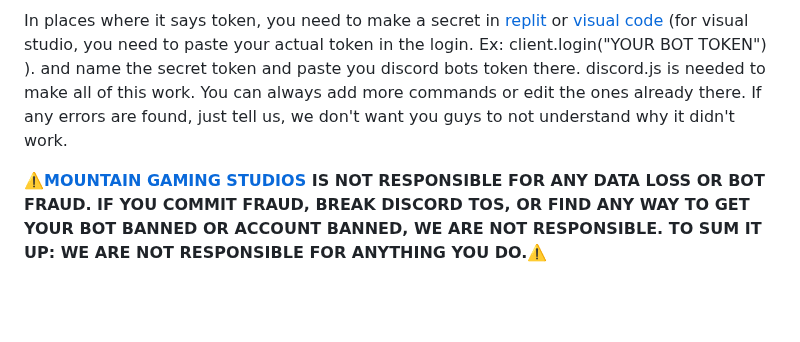
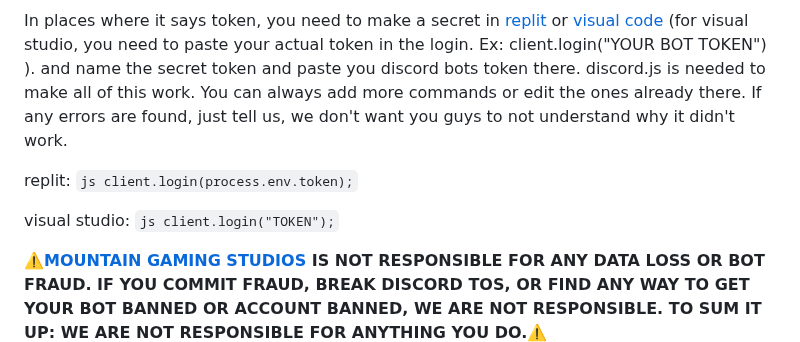
Before and after one commit to Zenoleader/MGS-Bot, a Markdown page: README.md, the part around the change. Rendered like a GitHub page; blank space fills up the shorter version.

````diff
--- a/README.md
+++ b/README.md
@@ -8,6 +8,10 @@
 **THIS BOT IS MADE BY Zeno#2951, Purplecake613#4099, oof.png#2521 (Mountain Gaming Studios Founders)**
 
 In places where it says token, you need to make a secret in [replit](https://replit.com) or [visual code](https://code.visualstudio.com/) (for visual studio, you need to paste your actual token in the login. Ex: client.login("YOUR BOT TOKEN") ). and name the secret token and paste you discord bots token there. discord.js is needed to make all of this work. You can always add more commands or edit the ones already there. If any errors are found, just tell us, we don't want you guys to not understand why it didn't work.
+
+replit: ```js client.login(process.env.token);```
+
+visual studio: ```js client.login("TOKEN");```
 
 **⚠️[MOUNTAIN GAMING STUDIOS](https://mountaingamingstudio.wixsite.com/mountaingaming) IS NOT RESPONSIBLE FOR ANY DATA LOSS OR BOT FRAUD. IF YOU COMMIT FRAUD, BREAK DISCORD TOS, OR FIND ANY WAY TO GET YOUR BOT BANNED OR ACCOUNT BANNED, WE ARE NOT RESPONSIBLE. TO SUM IT UP: WE ARE NOT RESPONSIBLE FOR ANYTHING YOU DO.⚠️**
 
````
